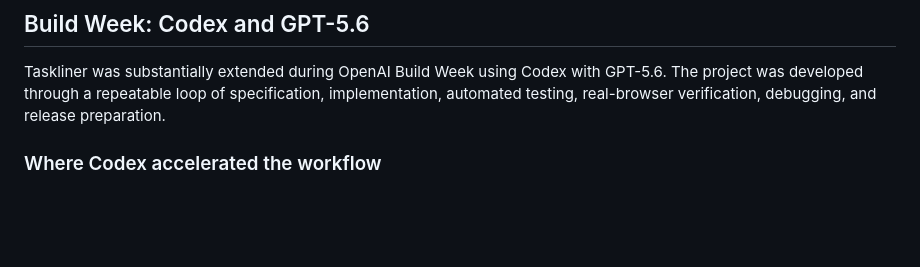
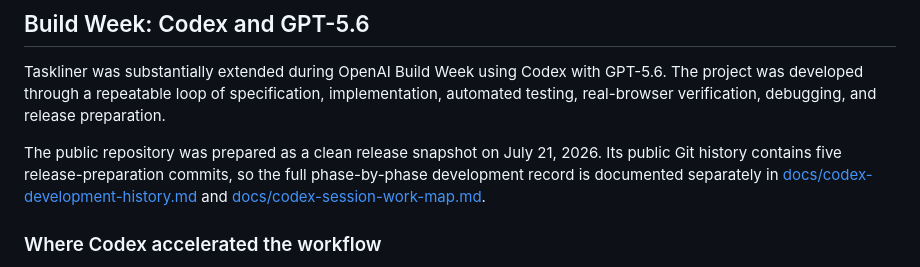
Before and after one commit to rylve/taskliner, a Markdown page: README.md, the part around the change. GitHub-like rendering; blank space fills up the shorter version.

Commit message:
docs: clarify build history and session evidence

```diff
--- a/README.md
+++ b/README.md
@@ -75,6 +75,8 @@ This repository documents the model for transparency. It is **not** a formal sec
 
 Taskliner was substantially extended during OpenAI Build Week using Codex with GPT-5.6. The project was developed through a repeatable loop of specification, implementation, automated testing, real-browser verification, debugging, and release preparation.
 
+The public repository was prepared as a clean release snapshot on July 21, 2026. Its public Git history contains five release-preparation commits, so the full phase-by-phase development record is documented separately in [docs/codex-development-history.md](./docs/codex-development-history.md) and [docs/codex-session-work-map.md](./docs/codex-session-work-map.md).
+
 ### Where Codex accelerated the workflow
 
 - Turned cross-cutting design work into small implementation and test iterations across the outline model, storage, sync, encryption, pairing, and mobile UI.
```
Also changed, not shown: docs/codex-development-history.md (+6 -3 lines), docs/codex-session-work-map.md (added, +36 -0 lines).
